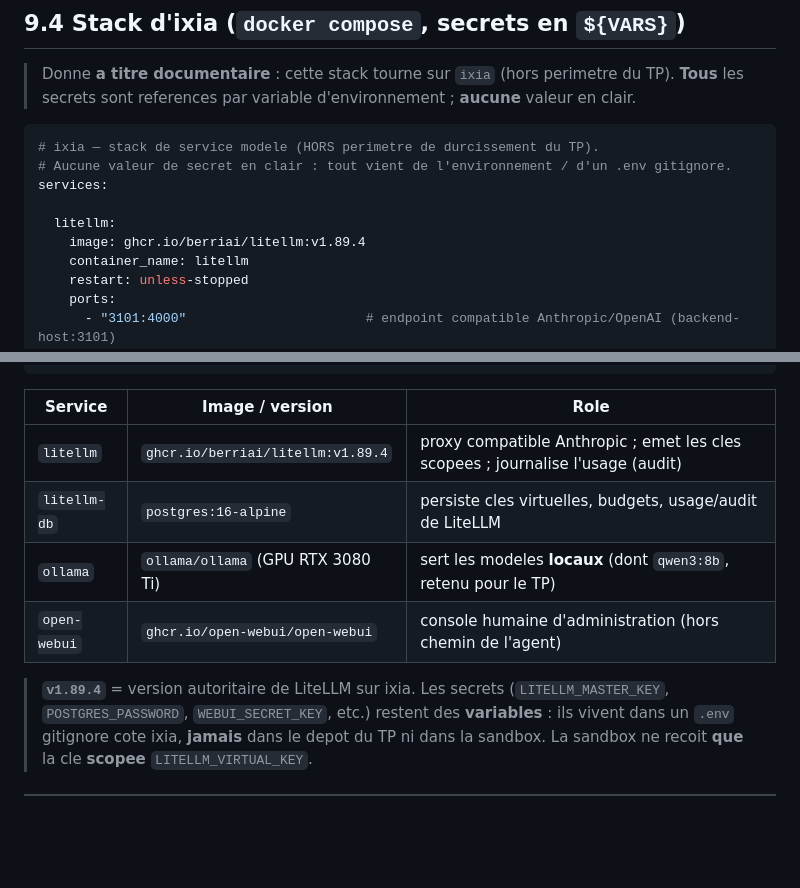
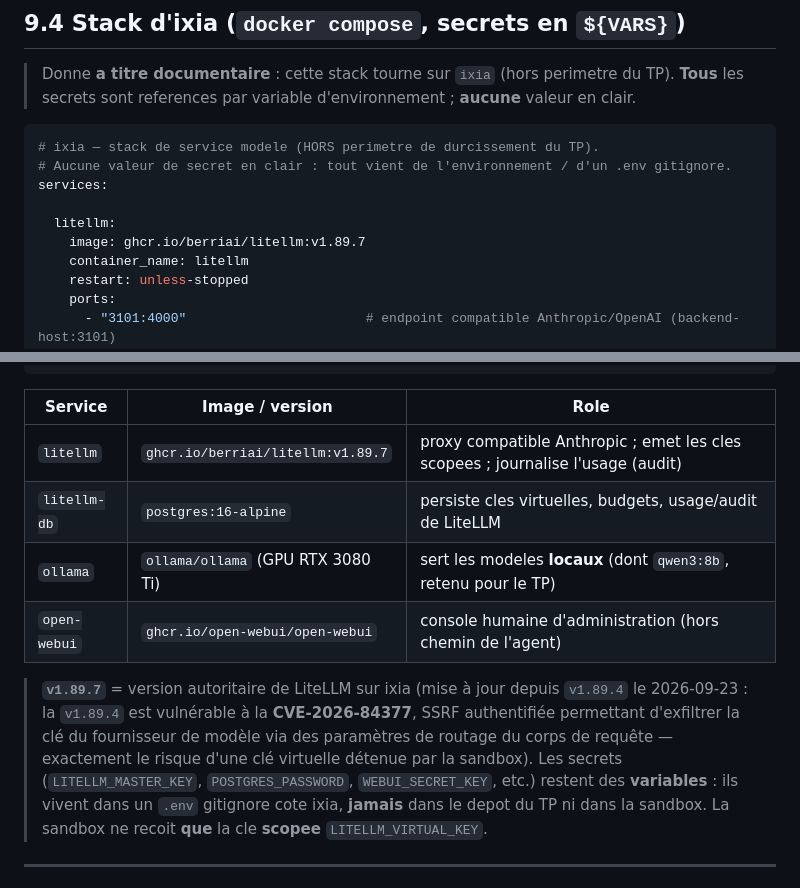
Before and after one commit to julienlafrance/tp-claude-hardened, a Markdown page: docs/09-backend-modele.md, 2 parts joined by grey strips. Rendered like a GitHub page; blank space fills up the shorter version.

```diff
--- a/docs/09-backend-modele.md
+++ b/docs/09-backend-modele.md
@@ -87,7 +87,7 @@ L'agent ne connait d'ixia que ces variables (injectees au runtime depuis `.env`,
 services:
 
   litellm:
-    image: ghcr.io/berriai/litellm:v1.89.4
+    image: ghcr.io/berriai/litellm:v1.89.7
     container_name: litellm
     restart: unless-stopped
     ports:
@@ -150,12 +150,15 @@ volumes:
 
 | Service | Image / version | Role |
 |---|---|---|
-| `litellm` | `ghcr.io/berriai/litellm:v1.89.4` | proxy compatible Anthropic ; emet les cles scopees ; journalise l'usage (audit) |
+| `litellm` | `ghcr.io/berriai/litellm:v1.89.7` | proxy compatible Anthropic ; emet les cles scopees ; journalise l'usage (audit) |
 | `litellm-db` | `postgres:16-alpine` | persiste cles virtuelles, budgets, usage/audit de LiteLLM |
 | `ollama` | `ollama/ollama` (GPU RTX 3080 Ti) | sert les modeles **locaux** (dont `qwen3:8b`, retenu pour le TP) |
 | `open-webui` | `ghcr.io/open-webui/open-webui` | console humaine d'administration (hors chemin de l'agent) |
 
-> **`v1.89.4`** = version autoritaire de LiteLLM sur ixia. Les secrets (`LITELLM_MASTER_KEY`,
+> **`v1.89.7`** = version autoritaire de LiteLLM sur ixia (mise à jour depuis `v1.89.4` le
+> 2026-09-23 : la `v1.89.4` est vulnérable à la **CVE-2026-84377**, SSRF authentifiée permettant
+> d'exfiltrer la clé du fournisseur de modèle via des paramètres de routage du corps de requête —
+> exactement le risque d'une clé virtuelle détenue par la sandbox). Les secrets (`LITELLM_MASTER_KEY`,
 > `POSTGRES_PASSWORD`, `WEBUI_SECRET_KEY`, etc.) restent des **variables** : ils vivent dans un
 > `.env` gitignore cote ixia, **jamais** dans le depot du TP ni dans la sandbox. La sandbox ne
 > recoit **que** la cle **scopee** `LITELLM_VIRTUAL_KEY`.
```
Also changed, not shown: docs/11-backend-llm-local.md (+1 -1 lines), docs/README.md (+1 -1 lines).
